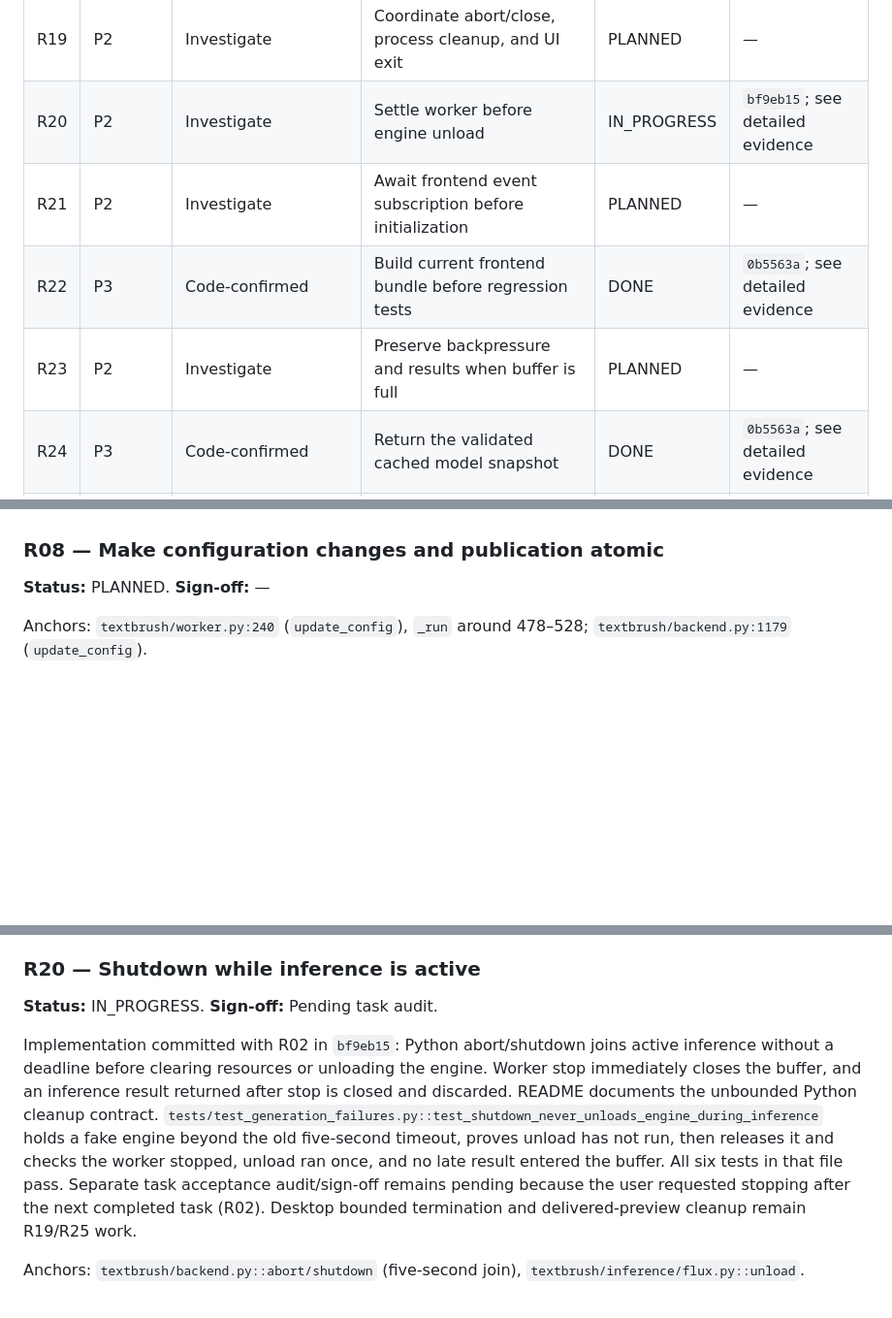
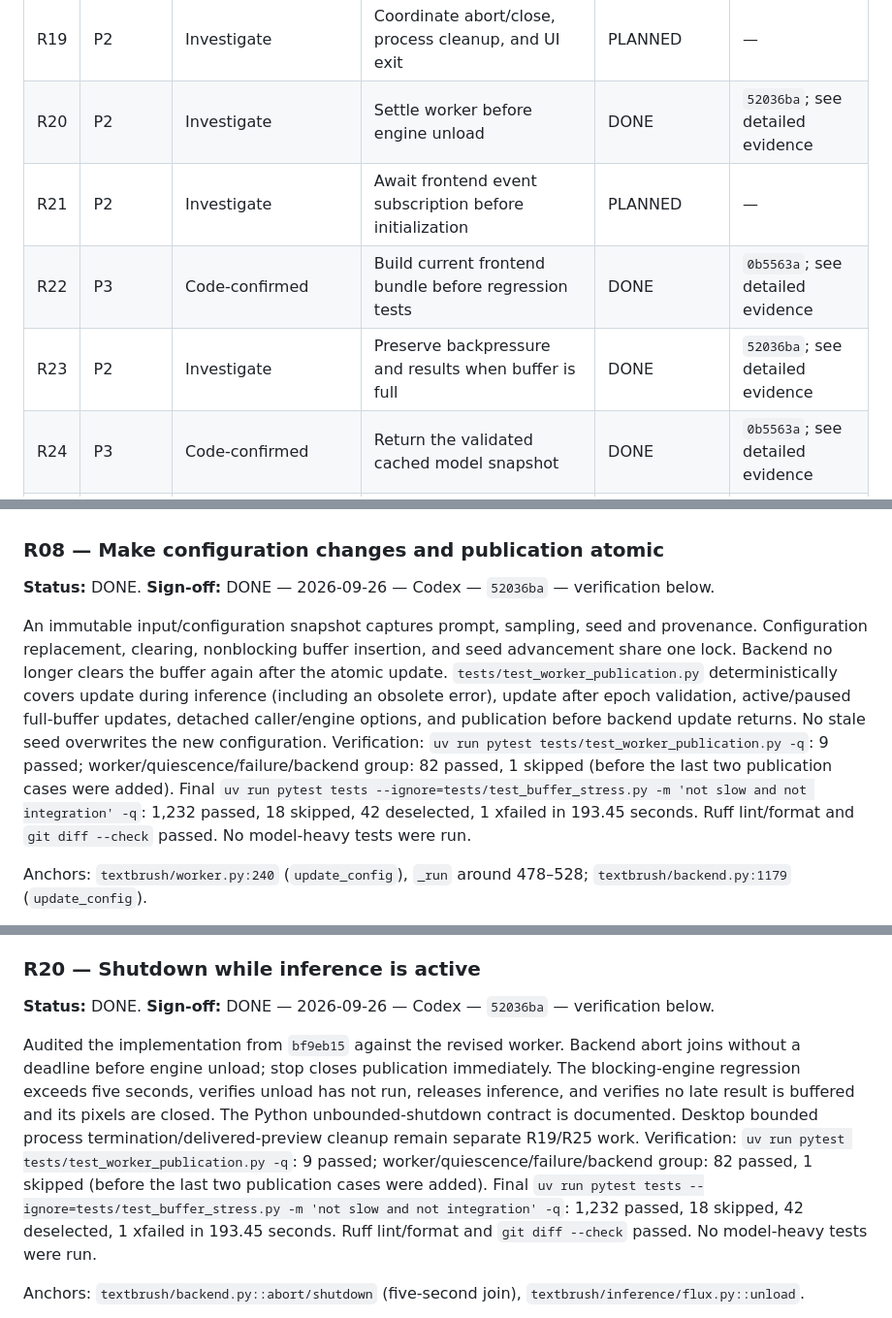
Before and after one commit to 941design/textbrush, a Markdown page: docs/review-handover-2026-09-26.md, 3 parts joined by grey strips. Shown at 97% size. GitHub-like rendering; blank space fills up the shorter version.

Commit message:
Sign off atomic publication, backpressure and safe engine shutdown

```diff
--- a/docs/review-handover-2026-09-26.md
+++ b/docs/review-handover-2026-09-26.md
@@ -53,10 +53,10 @@ For each task replace its sign-off line with: `DONE — YYYY-MM-DD — implement
 | R17 | P2 | Reproduced | Fix stale FLUX.2 test and isolate model availability | DONE | `0b5563a`; see detailed evidence |
 | R18 | P3 | Code-confirmed | Replace vacuous contract tests with behavioral coverage | PLANNED | — |
 | R19 | P2 | Investigate | Coordinate abort/close, process cleanup, and UI exit | PLANNED | — |
-| R20 | P2 | Investigate | Settle worker before engine unload | IN_PROGRESS | `bf9eb15`; see detailed evidence |
+| R20 | P2 | Investigate | Settle worker before engine unload | DONE | `52036ba`; see detailed evidence |
 | R21 | P2 | Investigate | Await frontend event subscription before initialization | PLANNED | — |
 | R22 | P3 | Code-confirmed | Build current frontend bundle before regression tests | DONE | `0b5563a`; see detailed evidence |
-| R23 | P2 | Investigate | Preserve backpressure and results when buffer is full | PLANNED | — |
+| R23 | P2 | Investigate | Preserve backpressure and results when buffer is full | DONE | `52036ba`; see detailed evidence |
 | R24 | P3 | Code-confirmed | Return the validated cached model snapshot | DONE | `0b5563a`; see detailed evidence |
 | R25 | P2 | Investigate | Reconcile UI acceptance errors and in-flight delivery | PLANNED | — |
 | R26 | P3 | Investigate | Check Linux packaging and release runner compatibility | PLANNED | — |
@@ -173,7 +173,9 @@ Acceptance: parser tests assert exact returned values; bridge tests assert the a
 
 ### R08 — Make configuration changes and publication atomic
 
-**Status:** PLANNED. **Sign-off:** —
+**Status:** DONE. **Sign-off:** DONE — 2026-09-26 — Codex — `52036ba` — verification below.
+
+An immutable input/configuration snapshot captures prompt, sampling, seed and provenance. Configuration replacement, clearing, nonblocking buffer insertion, and seed advancement share one lock. Backend no longer clears the buffer again after the atomic update. `tests/test_worker_publication.py` deterministically covers update during inference (including an obsolete error), update after epoch validation, active/paused full-buffer updates, detached caller/engine options, and publication before backend update returns. No stale seed overwrites the new configuration. Verification: `uv run pytest tests/test_worker_publication.py -q`: 9 passed; worker/quiescence/failure/backend group: 82 passed, 1 skipped (before the last two publication cases were added). Final `uv run pytest tests --ignore=tests/test_buffer_stress.py -m 'not slow and not integration' -q`: 1,232 passed, 18 skipped, 42 deselected, 1 xfailed in 193.45 seconds. Ruff lint/format and `git diff --check` passed. No model-heavy tests were run.
 
 Anchors: `textbrush/worker.py:240` (`update_config`), `_run` around 478–528; `textbrush/backend.py:1179` (`update_config`).
 
@@ -325,9 +327,9 @@ Acceptance: Abort always terminates the UI/backend within the documented bound;
 
 ### R20 — Shutdown while inference is active
 
-**Status:** IN_PROGRESS. **Sign-off:** Pending task audit.
+**Status:** DONE. **Sign-off:** DONE — 2026-09-26 — Codex — `52036ba` — verification below.
 
-Implementation committed with R02 in `bf9eb15`: Python abort/shutdown joins active inference without a deadline before clearing resources or unloading the engine. Worker stop immediately closes the buffer, and an inference result returned after stop is closed and discarded. README documents the unbounded Python cleanup contract. `tests/test_generation_failures.py::test_shutdown_never_unloads_engine_during_inference` holds a fake engine beyond the old five-second timeout, proves unload has not run, then releases it and checks the worker stopped, unload ran once, and no late result entered the buffer. All six tests in that file pass. Separate task acceptance audit/sign-off remains pending because the user requested stopping after the next completed task (R02). Desktop bounded termination and delivered-preview cleanup remain R19/R25 work.
+Audited the implementation from `bf9eb15` against the revised worker. Backend abort joins without a deadline before engine unload; stop closes publication immediately. The blocking-engine regression exceeds five seconds, verifies unload has not run, releases inference, and verifies no late result is buffered and its pixels are closed. The Python unbounded-shutdown contract is documented. Desktop bounded process termination/delivered-preview cleanup remain separate R19/R25 work. Verification: `uv run pytest tests/test_worker_publication.py -q`: 9 passed; worker/quiescence/failure/backend group: 82 passed, 1 skipped (before the last two publication cases were added). Final `uv run pytest tests --ignore=tests/test_buffer_stress.py -m 'not slow and not integration' -q`: 1,232 passed, 18 skipped, 42 deselected, 1 xfailed in 193.45 seconds. Ruff lint/format and `git diff --check` passed. No model-heavy tests were run.
 
 Anchors: `textbrush/backend.py::abort/shutdown` (five-second join), `textbrush/inference/flux.py::unload`.
 
```
Also changed, not shown: other parts of docs/review-handover-2026-09-26.md (+5 -3 lines).
